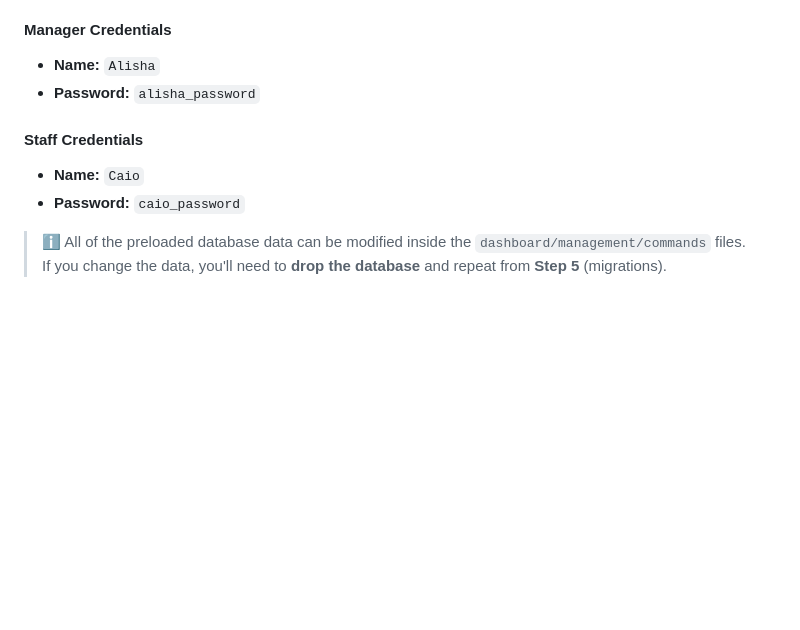
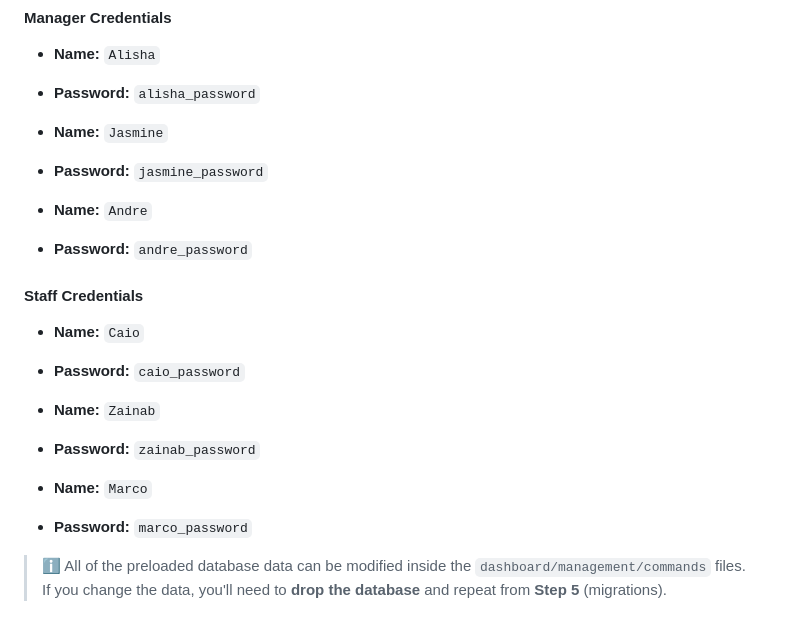
Before and after one commit to ZainabM872/Inventory-Management-System, a Markdown page: README.md, the part around the change. Drawn GitHub-style; blank space fills up the shorter version.

```diff
--- a/README.md
+++ b/README.md
@@ -144,9 +144,21 @@ To access the system you will need to login with name and password stored in the
 - **Name:** `Alisha`
 - **Password:** `alisha_password`
 
+- **Name:** `Jasmine`
+- **Password:** `jasmine_password`
+
+- **Name:** `Andre`
+- **Password:** `andre_password`
+
 #### Staff Credentials
 - **Name:** `Caio`
 - **Password:** `caio_password`
 
+- **Name:** `Zainab`
+- **Password:** `zainab_password`
+
+- **Name:** `Marco`
+- **Password:** `marco_password`
+
 > ℹ️ All of the preloaded database data can be modified inside the `dashboard/management/commands` files.
 > If you change the data, you'll need to **drop the database** and repeat from **Step 5** (migrations).
```
